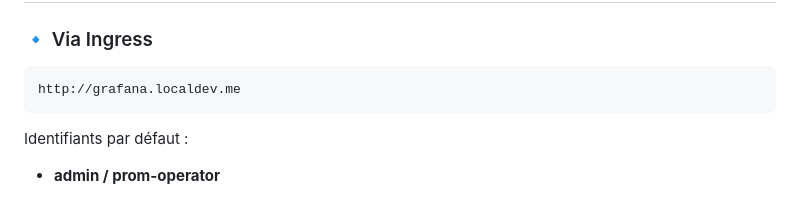
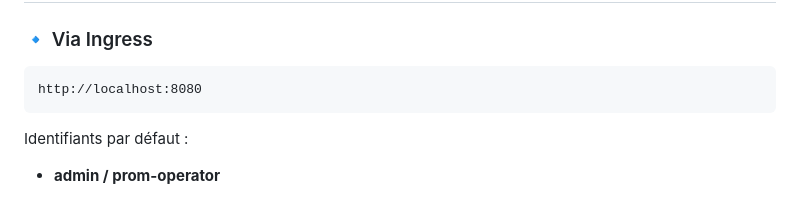
Before and after one commit to Anne-LaureS/Kubernetes-Kind-HA-Lab, a Markdown page: README.md, the part around the change. GitHub-like rendering.

````diff
--- a/README.md
+++ b/README.md
@@ -128,7 +128,7 @@ kubectl -n monitoring get pods
 ### 🔹 Via Ingress
 
 ```
-http://grafana.localdev.me
+http://localhost:8080
 ```
 
 Identifiants par défaut :
````
